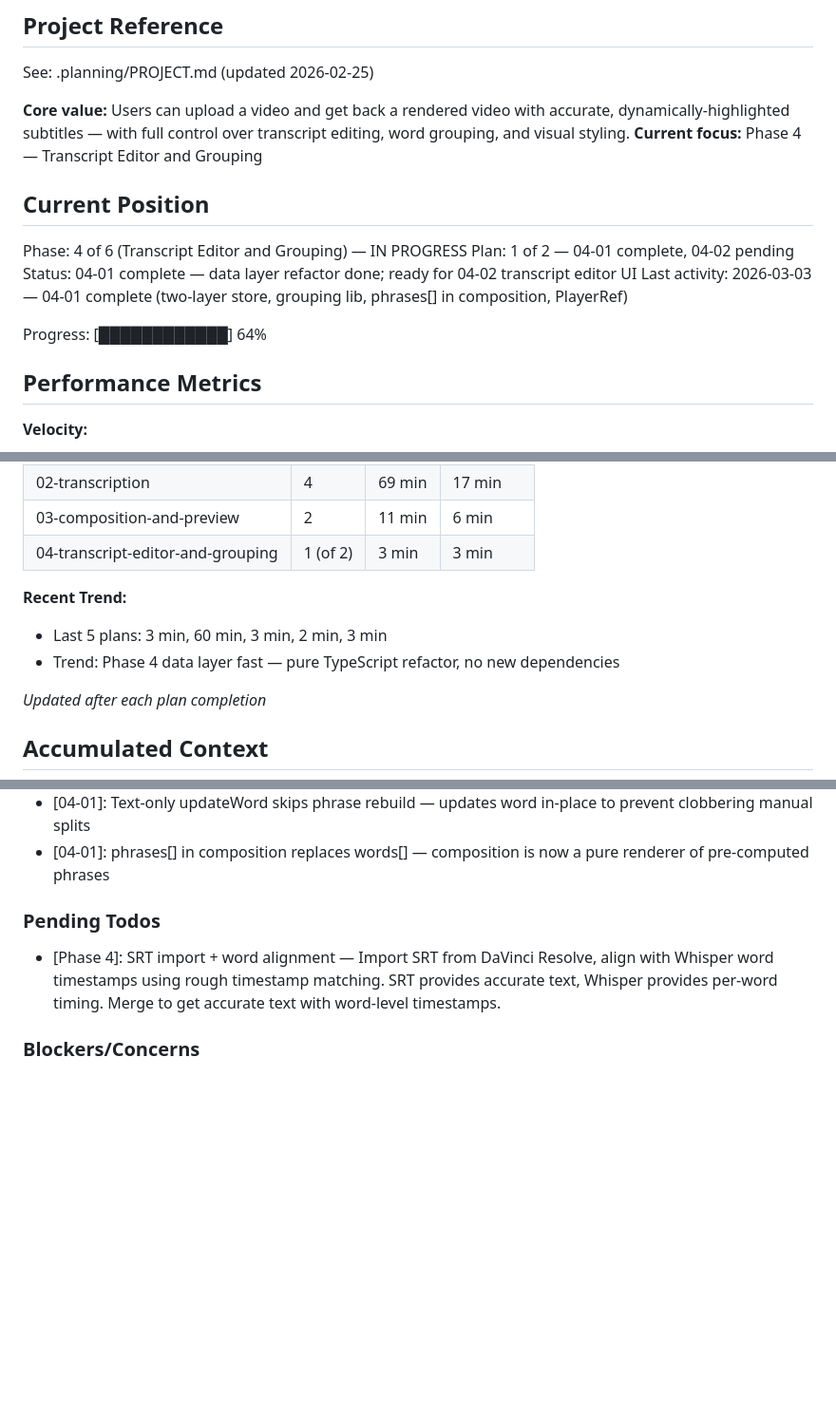
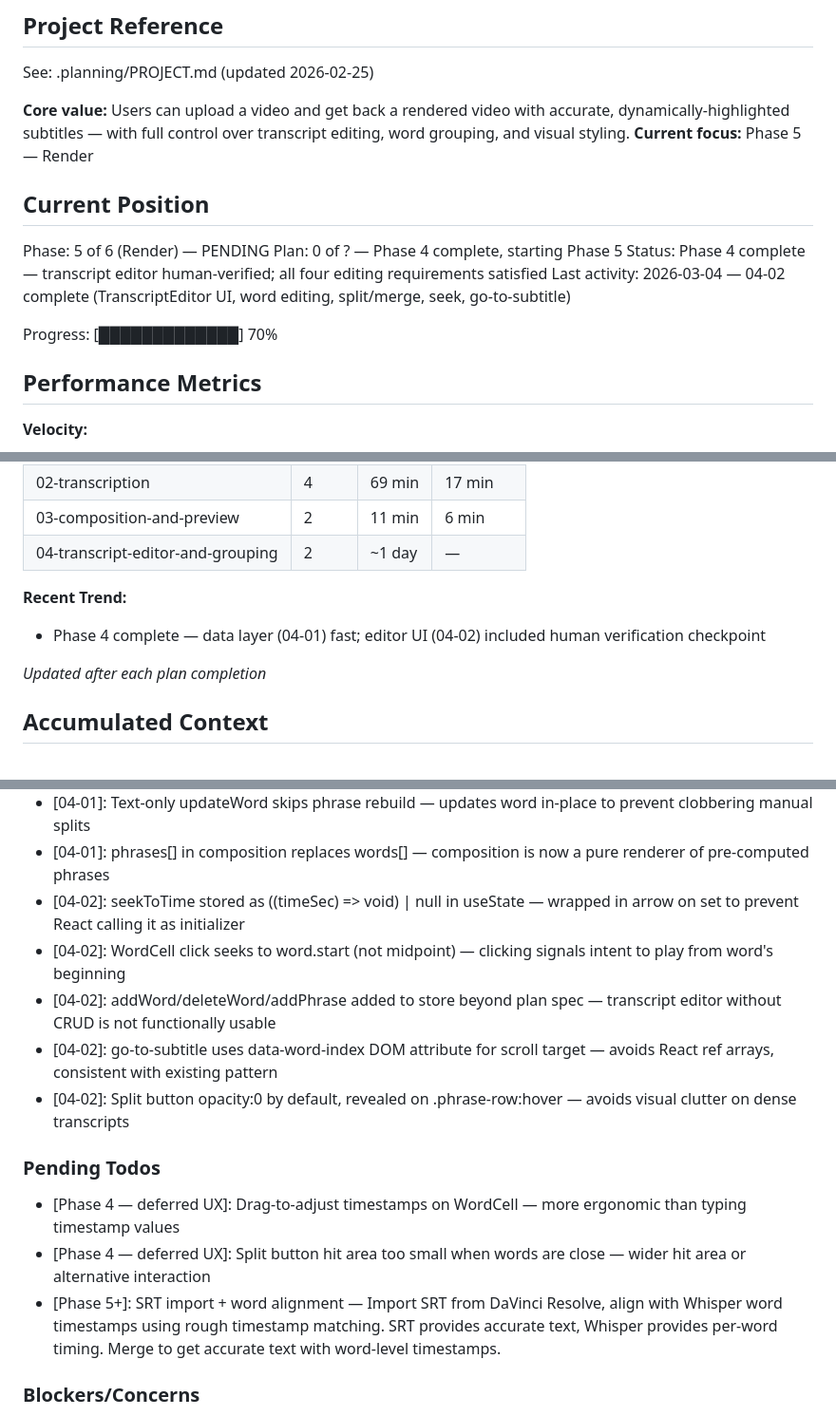
Before and after one commit to Sylphias/Video-Captioner, a Markdown page: .planning/STATE.md, 3 parts joined by grey strips. Shown at 95% size. Drawn GitHub-style; blank space fills up the shorter version.

Commit message:
docs(04-02): complete transcript editor plan
- 04-02-SUMMARY.md: inline word editing, split/merge, seek, go-to-subtitle — human-verified
- STATE.md: advance to Phase 5, add 04-02 decisions, note deferred UX todos

Co-Authored-By: Claude Opus 4.6 <noreply@anthropic.com>

```diff
--- a/.planning/STATE.md
+++ b/.planning/STATE.md
@@ -5,16 +5,16 @@
 See: .planning/PROJECT.md (updated 2026-02-25)
 
 **Core value:** Users can upload a video and get back a rendered video with accurate, dynamically-highlighted subtitles — with full control over transcript editing, word grouping, and visual styling.
-**Current focus:** Phase 4 — Transcript Editor and Grouping
+**Current focus:** Phase 5 — Render
 
 ## Current Position
 
-Phase: 4 of 6 (Transcript Editor and Grouping) — IN PROGRESS
-Plan: 1 of 2 — 04-01 complete, 04-02 pending
-Status: 04-01 complete — data layer refactor done; ready for 04-02 transcript editor UI
-Last activity: 2026-03-03 — 04-01 complete (two-layer store, grouping lib, phrases[] in composition, PlayerRef)
+Phase: 5 of 6 (Render) — PENDING
+Plan: 0 of ? — Phase 4 complete, starting Phase 5
+Status: Phase 4 complete — transcript editor human-verified; all four editing requirements satisfied
+Last activity: 2026-03-04 — 04-02 complete (TranscriptEditor UI, word editing, split/merge, seek, go-to-subtitle)
 
-Progress: [████████████] 64%
+Progress: [█████████████] 70%
 
 ## Performance Metrics
 
@@ -30,11 +30,10 @@ Progress: [████████████] 64%
 | 01-foundation | 4 | 52 min | 13 min |
 | 02-transcription | 4 | 69 min | 17 min |
 | 03-composition-and-preview | 2 | 11 min | 6 min |
-| 04-transcript-editor-and-grouping | 1 (of 2) | 3 min | 3 min |
+| 04-transcript-editor-and-grouping | 2 | ~1 day | — |
 
 **Recent Trend:**
-- Last 5 plans: 3 min, 60 min, 3 min, 2 min, 3 min
-- Trend: Phase 4 data layer fast — pure TypeScript refactor, no new dependencies
+- Phase 4 complete — data layer (04-01) fast; editor UI (04-02) included human verification checkpoint
 
 *Updated after each plan completion*
 
@@ -91,10 +90,17 @@ Recent decisions affecting current work:
 - [04-01]: manualSplitWordIndices: Set<number> of global word indices — survives phrase rebuilds triggered by timestamp edits
 - [04-01]: Text-only updateWord skips phrase rebuild — updates word in-place to prevent clobbering manual splits
 - [04-01]: phrases[] in composition replaces words[] — composition is now a pure renderer of pre-computed phrases
+- [04-02]: seekToTime stored as ((timeSec) => void) | null in useState — wrapped in arrow on set to prevent React calling it as initializer
+- [04-02]: WordCell click seeks to word.start (not midpoint) — clicking signals intent to play from word's beginning
+- [04-02]: addWord/deleteWord/addPhrase added to store beyond plan spec — transcript editor without CRUD is not functionally usable
+- [04-02]: go-to-subtitle uses data-word-index DOM attribute for scroll target — avoids React ref arrays, consistent with existing pattern
+- [04-02]: Split button opacity:0 by default, revealed on .phrase-row:hover — avoids visual clutter on dense transcripts
 
 ### Pending Todos
 
-- [Phase 4]: SRT import + word alignment — Import SRT from DaVinci Resolve, align with Whisper word timestamps using rough timestamp matching. SRT provides accurate text, Whisper provides per-word timing. Merge to get accurate text with word-level timestamps.
+- [Phase 4 — deferred UX]: Drag-to-adjust timestamps on WordCell — more ergonomic than typing timestamp values
+- [Phase 4 — deferred UX]: Split button hit area too small when words are close — wider hit area or alternative interaction
+- [Phase 5+]: SRT import + word alignment — Import SRT from DaVinci Resolve, align with Whisper word timestamps using rough timestamp matching. SRT provides accurate text, Whisper provides per-word timing. Merge to get accurate text with word-level timestamps.
 
 ### Blockers/Concerns
 
```
Also changed, not shown: other parts of .planning/STATE.md (+2 -2 lines), 1 other file.
